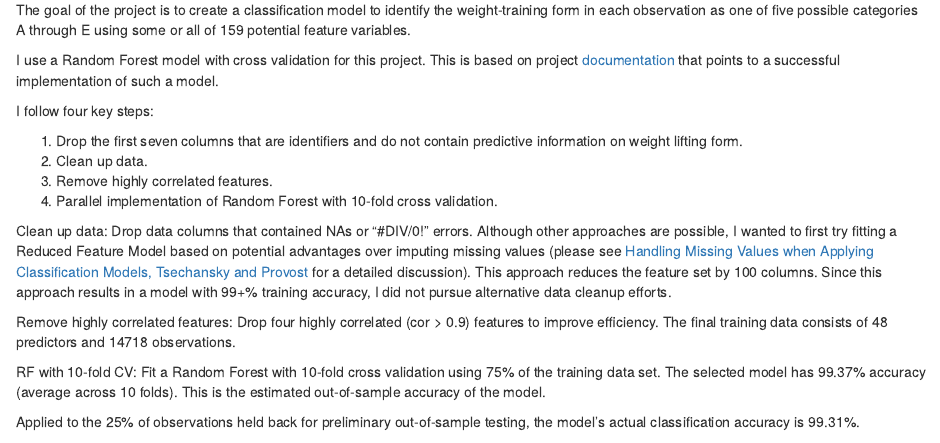
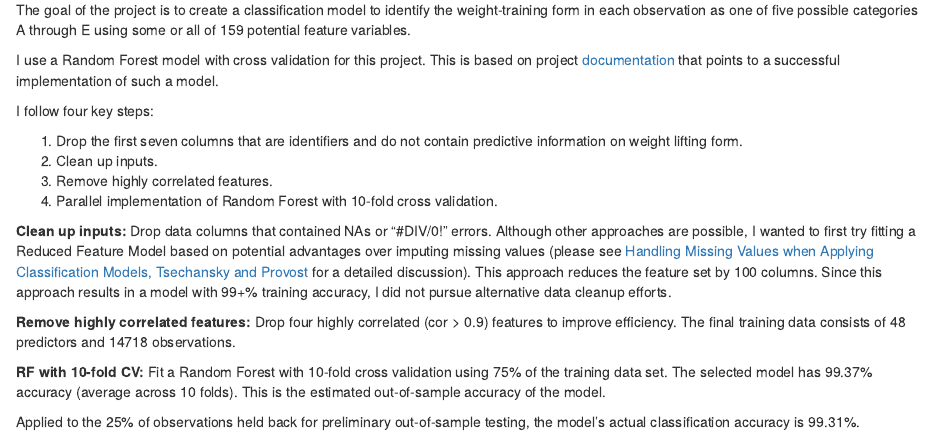
Before and after one commit to MaheshSwaminathan/practicalmachinelearning, an R Markdown document (index.rmd): the page in a window 1100 px wide, from 130 px down. The pictures show the output file index.html that the author committed with the source, opened offline.

Commit message:
Cleanup V3

```diff
--- a/index.rmd
+++ b/index.rmd
@@ -16,15 +16,15 @@ that points to a successful implementation of such a model.
 I follow four key steps:
 
 1.  Drop the first seven columns that are identifiers and do not contain predictive information on weight lifting form.
-2.  Clean up data.
+2.  Clean up inputs.
 3.  Remove highly correlated features.
 4.  Parallel implementation of Random Forest with 10-fold cross validation.
 
-Clean up data: Drop data columns that contained NAs or "#DIV/0!" errors. Although other approaches are possible, I wanted to first try fitting a Reduced Feature Model based on potential advantages over imputing missing values (please see [Handling Missing Values when Applying Classification Models, Tsechansky and Provost](http://www.jmlr.org/papers/v8/saar-tsechansky07a.html) for a detailed discussion). This approach reduces the feature set by 100 columns. Since this approach results in a model with 99+% training accuracy, I did not pursue alternative data cleanup efforts.
+**Clean up inputs:** Drop data columns that contained NAs or "#DIV/0!" errors. Although other approaches are possible, I wanted to first try fitting a Reduced Feature Model based on potential advantages over imputing missing values (please see [Handling Missing Values when Applying Classification Models, Tsechansky and Provost](http://www.jmlr.org/papers/v8/saar-tsechansky07a.html) for a detailed discussion). This approach reduces the feature set by 100 columns. Since this approach results in a model with 99+% training accuracy, I did not pursue alternative data cleanup efforts.
 
-Remove highly correlated features: Drop four highly correlated (cor > 0.9) features to improve efficiency. The final training data consists of 48 predictors and 14718 observations.
+**Remove highly correlated features:** Drop four highly correlated (cor > 0.9) features to improve efficiency. The final training data consists of 48 predictors and 14718 observations.
 
-RF with 10-fold CV: Fit a Random Forest with 10-fold cross validation using 75% of the training data set. The selected model has 99.37% accuracy (average across 10 folds). This is the estimated out-of-sample accuracy of the model.
+**RF with 10-fold CV:** Fit a Random Forest with 10-fold cross validation using 75% of the training data set. The selected model has 99.37% accuracy (average across 10 folds). This is the estimated out-of-sample accuracy of the model.
 
 Applied to the 25% of observations held back for preliminary out-of-sample testing, the model's actual classification accuracy is 99.31%.
 
```
Also changed, not shown: index.html.
